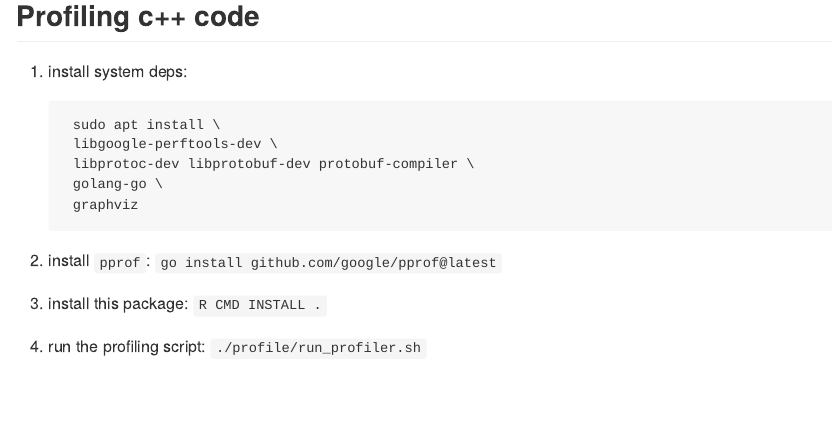
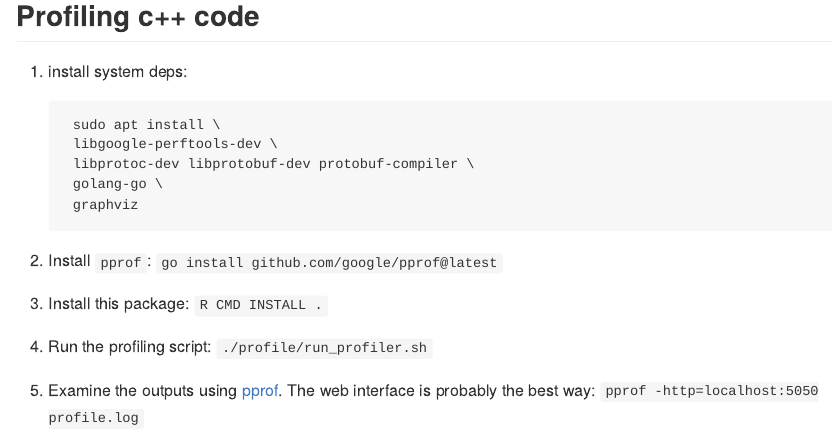
Before and after one commit to mrc-ide/individual-test, an R Markdown document (README.Rmd): the page in a window 1100 px wide, from 610 px down. The pictures show the output file README.md that the author committed with the source, drawn offline in the style of GitHub.

Commit message:
update script and pprof instructions

````diff
--- a/README.Rmd
+++ b/README.Rmd
@@ -64,9 +64,11 @@ data.frame(model_version = c("R", "C", "Prefab"),
     graphviz
    ```
 
-2. install `pprof`:
+2. Install `pprof`:
    `go install github.com/google/pprof@latest`
-3. install this package:
+3. Install this package:
    `R CMD INSTALL .`
-4. run the profiling script:
+4. Run the profiling script:
    `./profile/run_profiler.sh`
+5. Examine the outputs using [pprof](https://github.com/google/pprof). The web interface is probably the best way:
+   `pprof -http=localhost:5050 profile.log`
````
Also changed, not shown: README.md, 1 other file.
